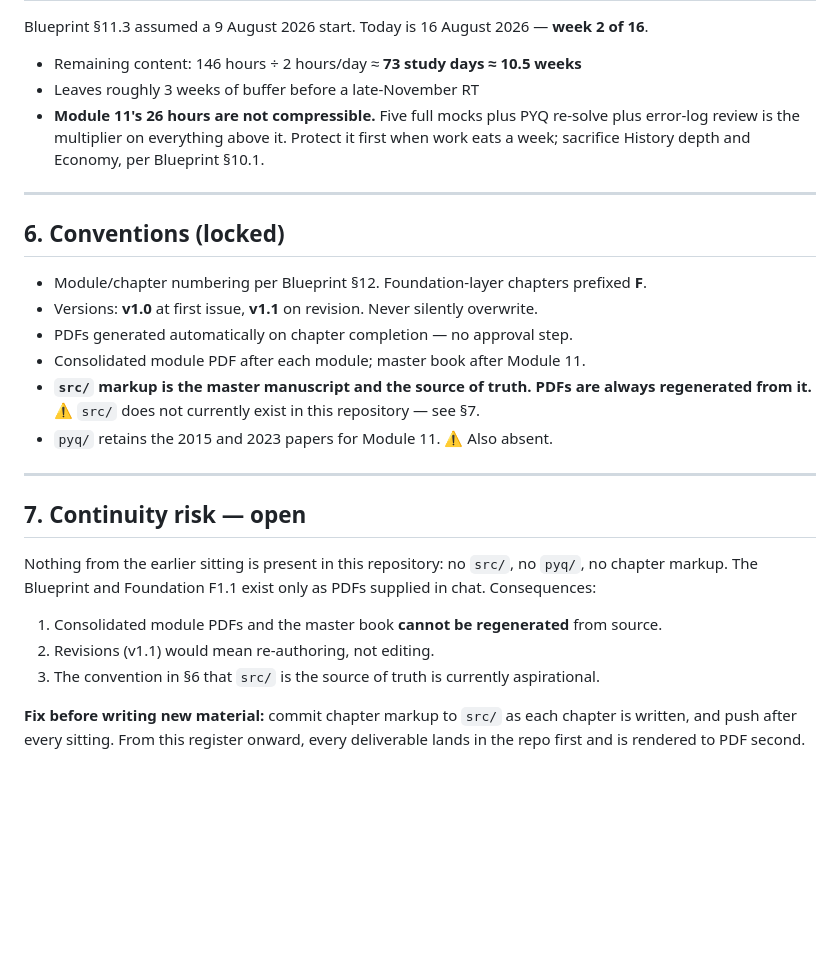
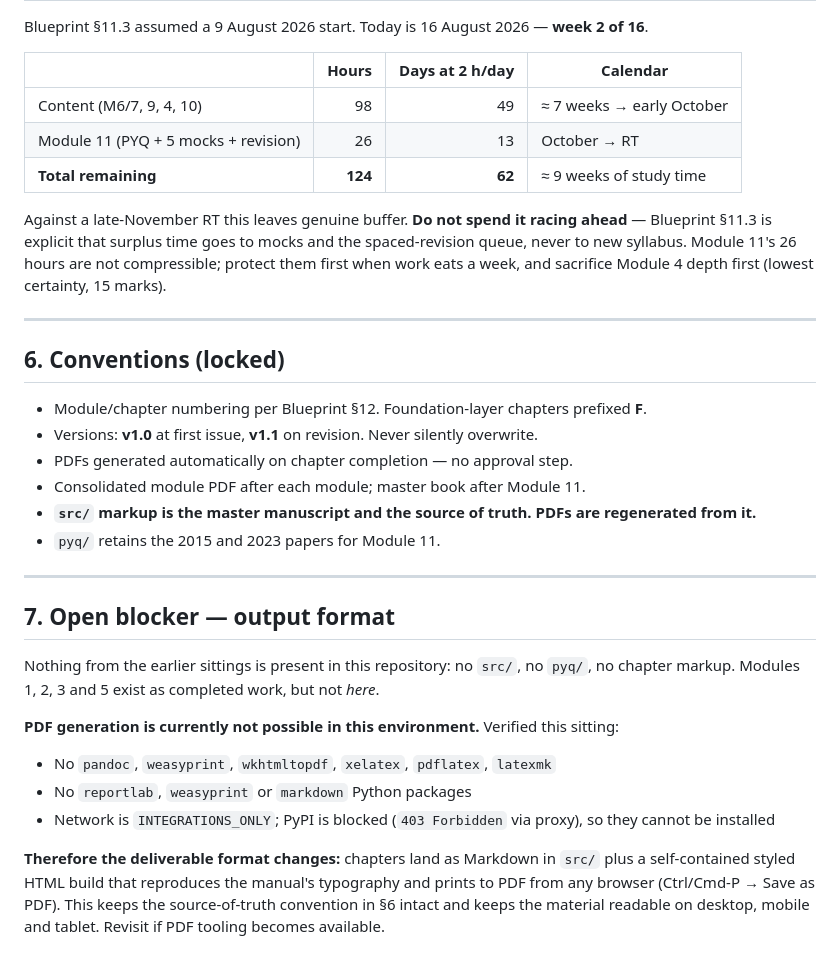
Before and after one commit to sbisector18new-jpg/Claude, a Markdown page: MASTER_CONTENT_REGISTER.md, the part around one of its changes. Rendered like a GitHub page; blank space fills up the shorter version.

```diff
--- a/MASTER_CONTENT_REGISTER.md
+++ b/MASTER_CONTENT_REGISTER.md
@@ -82,11 +94,16 @@ the lowest certainty of return per hour in the whole table (1.14 marks/hr, certa
 
 Blueprint §11.3 assumed a 9 August 2026 start. Today is 16 August 2026 — **week 2 of 16**.
 
-- Remaining content: 146 hours ÷ 2 hours/day ≈ **73 study days ≈ 10.5 weeks**
-- Leaves roughly 3 weeks of buffer before a late-November RT
-- **Module 11's 26 hours are not compressible.** Five full mocks plus PYQ re-solve plus error-log
-  review is the multiplier on everything above it. Protect it first when work eats a week; sacrifice
-  History depth and Economy, per Blueprint §10.1.
+| | Hours | Days at 2 h/day | Calendar |
+|---|---:|---:|---|
+| Content (M6/7, 9, 4, 10) | 98 | 49 | ≈ 7 weeks → early October |
+| Module 11 (PYQ + 5 mocks + revision) | 26 | 13 | October → RT |
+| **Total remaining** | **124** | **62** | ≈ 9 weeks of study time |
+
+Against a late-November RT this leaves genuine buffer. **Do not spend it racing ahead** — Blueprint
+§11.3 is explicit that surplus time goes to mocks and the spaced-revision queue, never to new
+syllabus. Module 11's 26 hours are not compressible; protect them first when work eats a week, and
+sacrifice Module 4 depth first (lowest certainty, 15 marks).
 
 ---
 
@@ -96,21 +113,24 @@ Blueprint §11.3 assumed a 9 August 2026 start. Today is 16 August 2026 — **we
 - Versions: **v1.0** at first issue, **v1.1** on revision. Never silently overwrite.
 - PDFs generated automatically on chapter completion — no approval step.
 - Consolidated module PDF after each module; master book after Module 11.
-- **`src/` markup is the master manuscript and the source of truth. PDFs are always regenerated
-  from it.** ⚠️ `src/` does not currently exist in this repository — see §7.
-- `pyq/` retains the 2015 and 2023 papers for Module 11. ⚠️ Also absent.
+- **`src/` markup is the master manuscript and the source of truth. PDFs are regenerated from it.**
+- `pyq/` retains the 2015 and 2023 papers for Module 11.
 
 ---
 
-## 7. Continuity risk — open
+## 7. Open blocker — output format
 
-Nothing from the earlier sitting is present in this repository: no `src/`, no `pyq/`, no chapter
-markup. The Blueprint and Foundation F1.1 exist only as PDFs supplied in chat. Consequences:
+Nothing from the earlier sittings is present in this repository: no `src/`, no `pyq/`, no chapter
+markup. Modules 1, 2, 3 and 5 exist as completed work, but not *here*.
 
-1. Consolidated module PDFs and the master book **cannot be regenerated** from source.
-2. Revisions (v1.1) would mean re-authoring, not editing.
-3. The convention in §6 that `src/` is the source of truth is currently aspirational.
+**PDF generation is currently not possible in this environment.** Verified this sitting:
 
-**Fix before writing new material:** commit chapter markup to `src/` as each chapter is written, and
-push after every sitting. From this register onward, every deliverable lands in the repo first and is
-rendered to PDF second.
+- No `pandoc`, `weasyprint`, `wkhtmltopdf`, `xelatex`, `pdflatex`, `latexmk`
+- No `reportlab`, `weasyprint` or `markdown` Python packages
+- Network is `INTEGRATIONS_ONLY`; PyPI is blocked (`403 Forbidden` via proxy), so they cannot be
+  installed
+
+**Therefore the deliverable format changes:** chapters land as Markdown in `src/` plus a
+self-contained styled HTML build that reproduces the manual's typography and prints to PDF from any
+browser (Ctrl/Cmd-P → Save as PDF). This keeps the source-of-truth convention in §6 intact and keeps
+the material readable on desktop, mobile and tablet. Revisit if PDF tooling becomes available.
```
Also changed, not shown: other parts of MASTER_CONTENT_REGISTER.md (+56 -44 lines).
